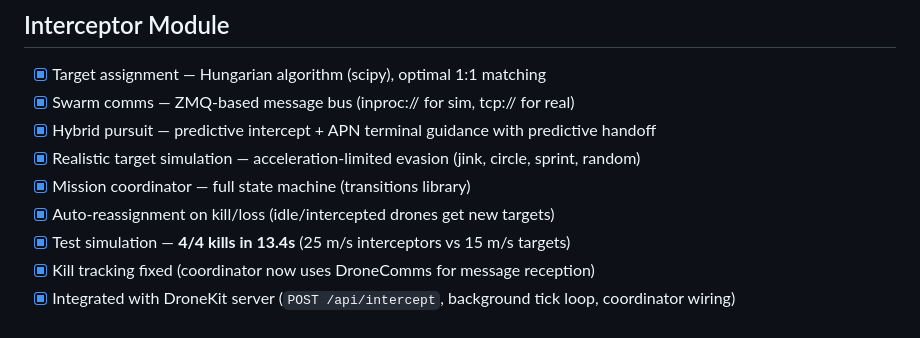
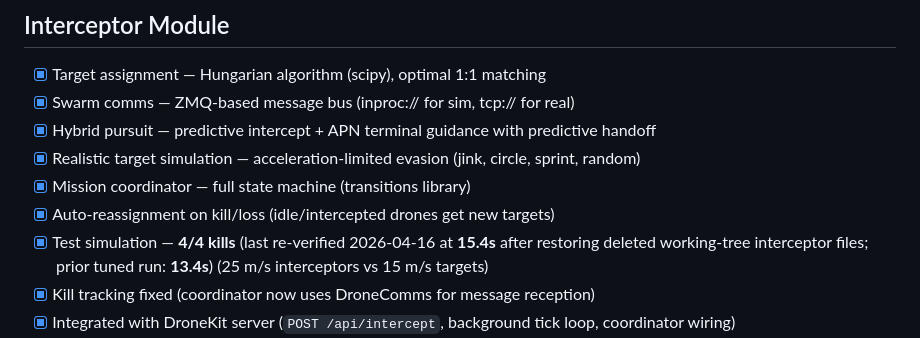
Before and after one commit to sebastiancoombs/AutoM8te, a Markdown page: STATUS.md, the part around one of its changes. GitHub-like rendering.

Commit message:
docs: refresh interceptor status after re-verification

```diff
--- a/STATUS.md
+++ b/STATUS.md
@@ -51,7 +51,7 @@
 - [x] Realistic target simulation — acceleration-limited evasion (jink, circle, sprint, random)
 - [x] Mission coordinator — full state machine (transitions library)
 - [x] Auto-reassignment on kill/loss (idle/intercepted drones get new targets)
-- [x] Test simulation — **4/4 kills in 13.4s** (25 m/s interceptors vs 15 m/s targets)
+- [x] Test simulation — **4/4 kills** (last re-verified 2026-04-16 at **15.4s** after restoring deleted working-tree interceptor files; prior tuned run: **13.4s**) (25 m/s interceptors vs 15 m/s targets)
 - [x] Kill tracking fixed (coordinator now uses DroneComms for message reception)
 - [x] Integrated with DroneKit server (`POST /api/intercept`, background tick loop, coordinator wiring)
 - [ ] Intent layer wired to DroneKit intercept endpoint
```
Also changed, not shown: other parts of STATUS.md (+1 -1 lines).
